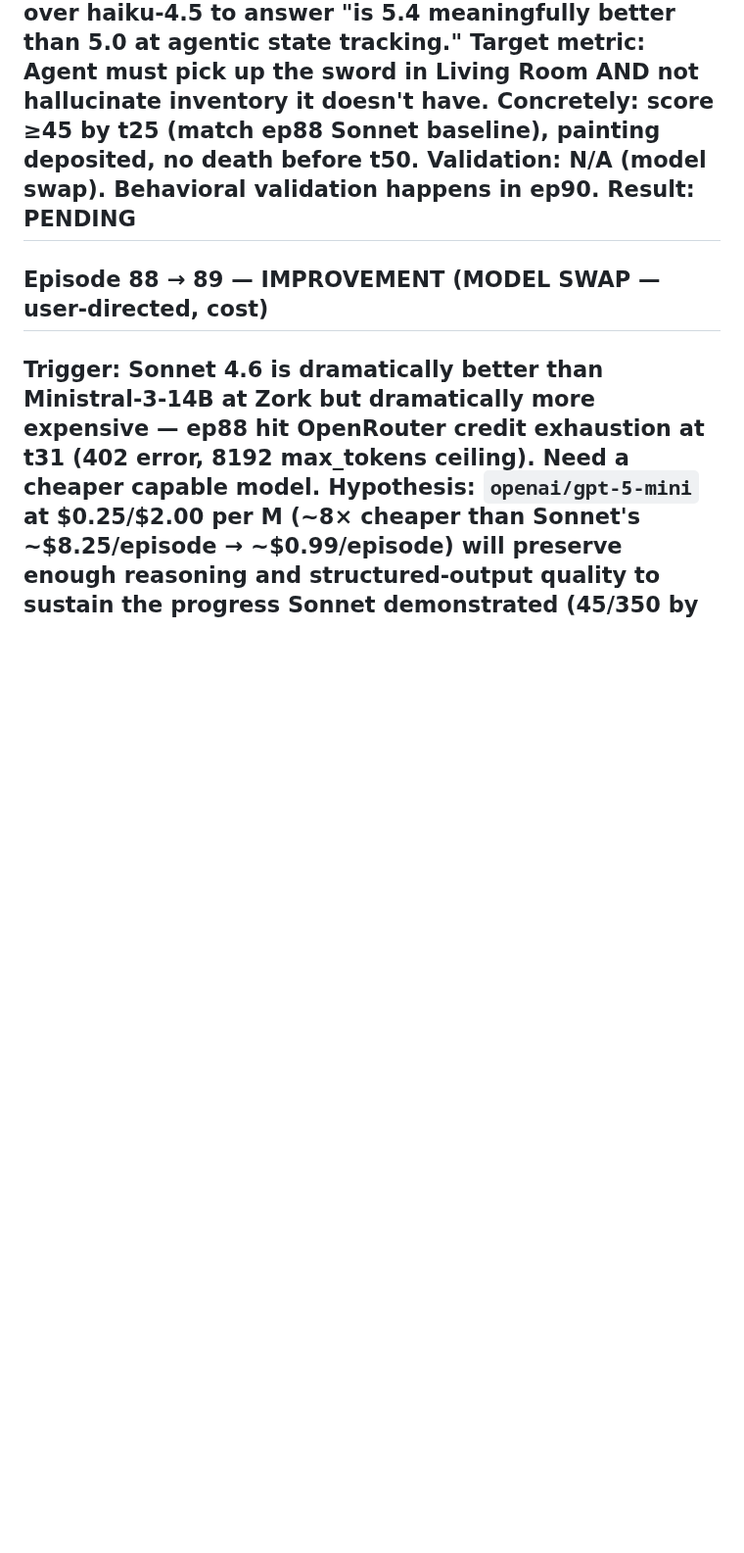
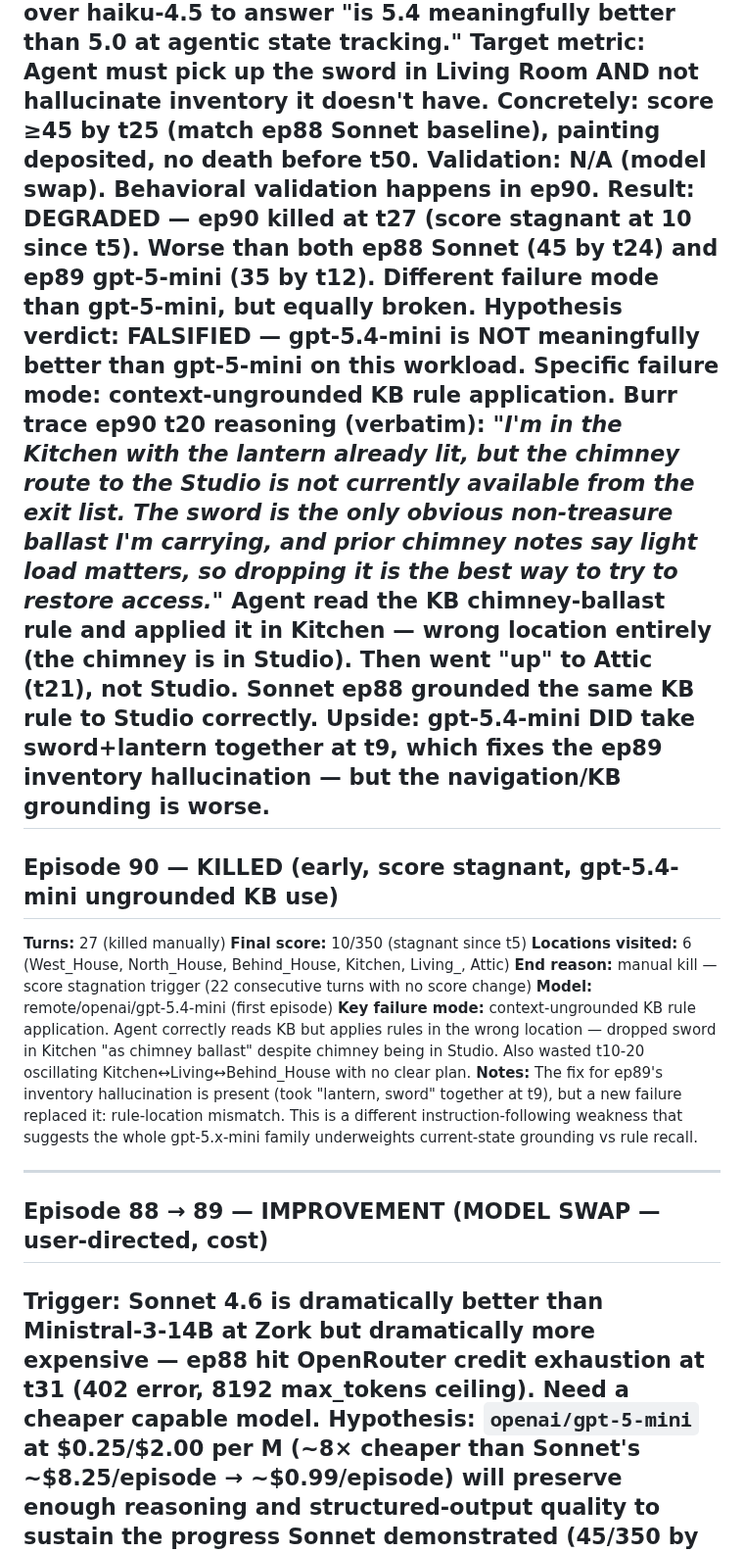
Before and after one commit to stickystyle/ZorkGPT2, a Markdown page: docs/orchestrator/journal.md, the part around the change. Shown at 98% size. Rendered like a GitHub page; blank space fills up the shorter version.

Commit message:
docs(orchestrator): ep90 killed — gpt-5.4-mini ungrounded KB application
ep90 killed at t27, score stagnant at 10 since t5. Worse than both
ep88 Sonnet (45@t24) and ep89 gpt-5-mini (35@t12).

New failure mode: gpt-5.4-mini reads KB rules correctly but applies
them in the wrong location. At t20 dropped the sword in Kitchen "as
chimney ballast" despite the chimney being in Studio. Sonnet grounded
the same rule to Studio correctly.

Fixes ep89's inventory hallucination (took lantern+sword together at
t9) but replaces it with a context-grounding failure. Both gpt-5.x-mini
variants appear to underweight current-state grounding vs rule recall.

ep89→90 model swap result: DEGRADED. Hypothesis FALSIFIED: gpt-5.4-mini
is not meaningfully better than gpt-5-mini on this workload.

Co-Authored-By: Claude Opus 4.6 (1M context) <noreply@anthropic.com>

```diff
--- a/docs/orchestrator/journal.md
+++ b/docs/orchestrator/journal.md
@@ -45,7 +45,19 @@ Started: 2026-03-30
 **Reasoning:** ep89 showed gpt-5-mini maintains a weaker internal model of cumulative inventory than Sonnet (took lantern t9, believed it had a sword at t14 without ever taking one). gpt-5.4-mini is 2 minor-version generations newer (5.0→5.1→5.2→5.3→5.4) and 3× more expensive on input — expected quality jump. User-directed choice over haiku-4.5 to answer "is 5.4 meaningfully better than 5.0 at agentic state tracking."
 **Target metric:** Agent must pick up the sword in Living Room AND not hallucinate inventory it doesn't have. Concretely: score ≥45 by t25 (match ep88 Sonnet baseline), painting deposited, no death before t50.
 **Validation:** N/A (model swap). Behavioral validation happens in ep90.
-**Result:** PENDING
+**Result:** DEGRADED — ep90 killed at t27 (score stagnant at 10 since t5). Worse than both ep88 Sonnet (45 by t24) and ep89 gpt-5-mini (35 by t12). Different failure mode than gpt-5-mini, but equally broken.
+**Hypothesis verdict:** FALSIFIED — gpt-5.4-mini is NOT meaningfully better than gpt-5-mini on this workload. Specific failure mode: **context-ungrounded KB rule application**. Burr trace ep90 t20 reasoning (verbatim): *"I'm in the Kitchen with the lantern already lit, but the chimney route to the Studio is not currently available from the exit list. The sword is the only obvious non-treasure ballast I'm carrying, and prior chimney notes say light load matters, so dropping it is the best way to try to restore access."* Agent read the KB chimney-ballast rule and applied it in Kitchen — wrong location entirely (the chimney is in Studio). Then went "up" to Attic (t21), not Studio. Sonnet ep88 grounded the same KB rule to Studio correctly. Upside: gpt-5.4-mini DID take sword+lantern together at t9, which fixes the ep89 inventory hallucination — but the navigation/KB grounding is worse.
+---
+
+## Episode 90 — KILLED (early, score stagnant, gpt-5.4-mini ungrounded KB use)
+**Turns:** 27 (killed manually)
+**Final score:** 10/350 (stagnant since t5)
+**Locations visited:** 6 (West_House, North_House, Behind_House, Kitchen, Living_, Attic)
+**End reason:** manual kill — score stagnation trigger (22 consecutive turns with no score change)
+**Model:** remote/openai/gpt-5.4-mini (first episode)
+**Key failure mode:** context-ungrounded KB rule application. Agent correctly reads KB but applies rules in the wrong location — dropped sword in Kitchen "as chimney ballast" despite chimney being in Studio. Also wasted t10-20 oscillating Kitchen↔Living↔Behind_House with no clear plan.
+**Notes:** The fix for ep89's inventory hallucination is present (took "lantern, sword" together at t9), but a new failure replaced it: rule-location mismatch. This is a different instruction-following weakness that suggests the whole gpt-5.x-mini family underweights current-state grounding vs rule recall.
+
 ---
 
 ## Episode 88 → 89 — IMPROVEMENT (MODEL SWAP — user-directed, cost)
```
